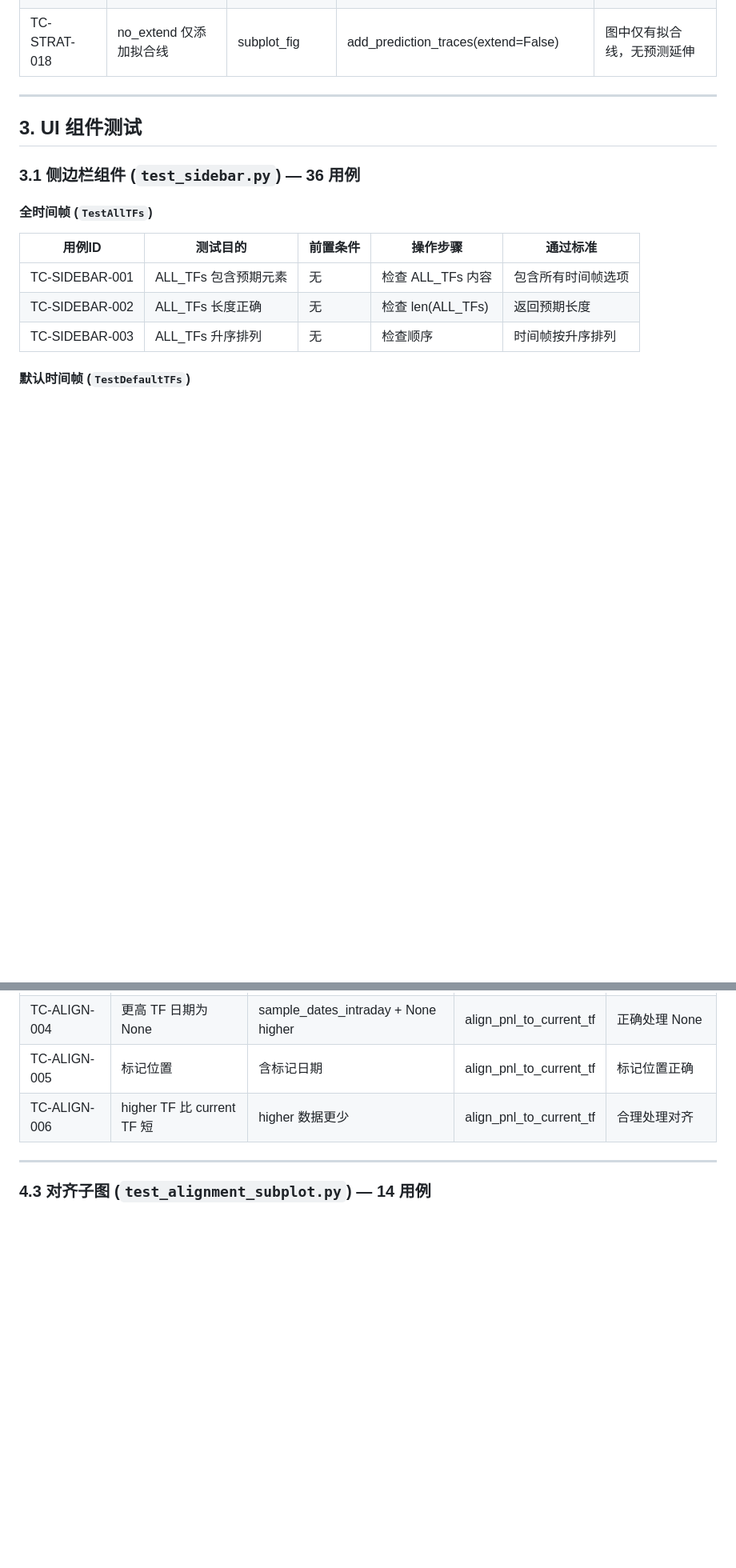
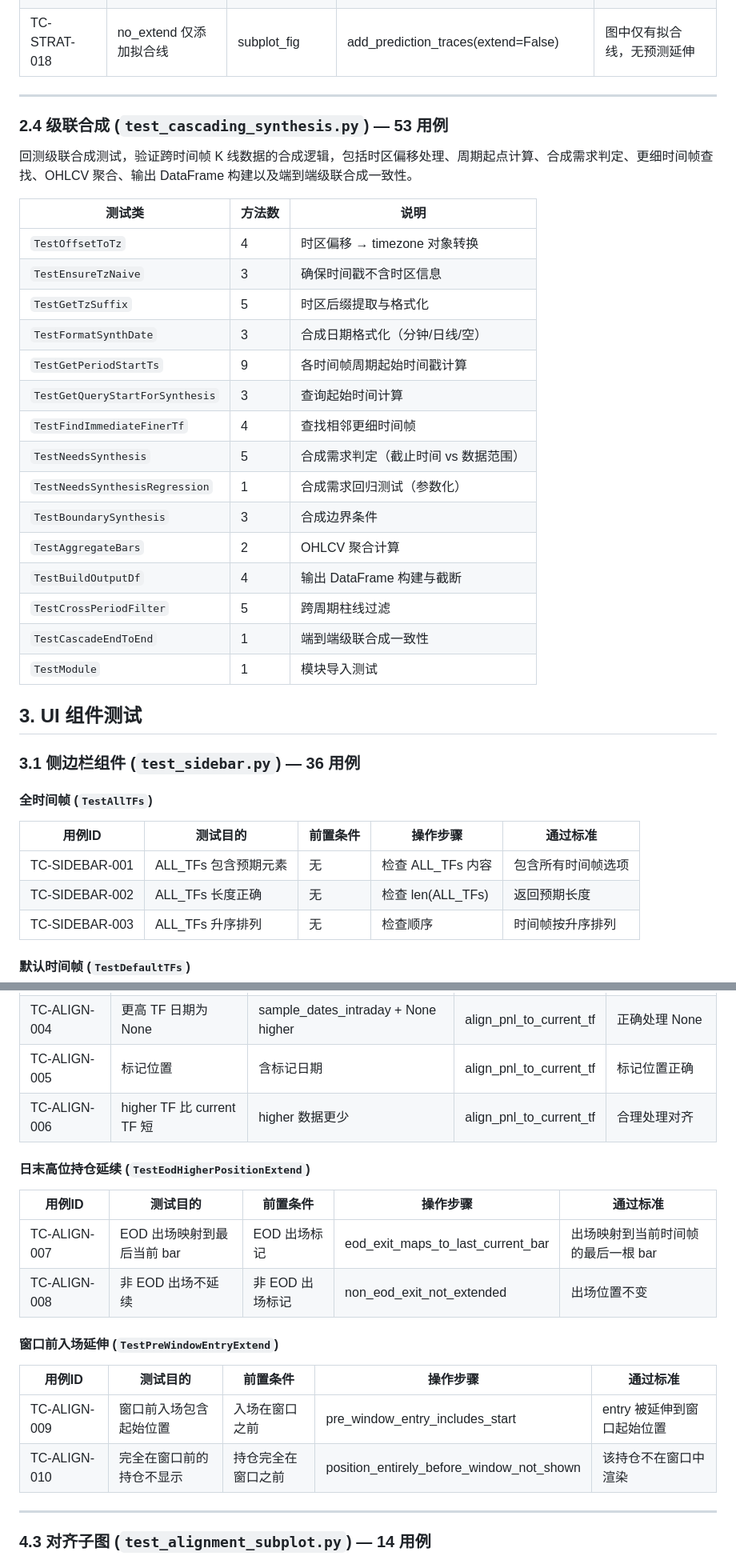
Before and after one commit to pxf0797/filter-algorithms-research, a Markdown page: docs/test_cases.md, 2 parts joined by grey strips. Shown at 80% size. Rendered like a GitHub page; blank space fills up the shorter version.

```diff
--- a/docs/test_cases.md
+++ b/docs/test_cases.md
@@ -554,6 +556,28 @@
 | TC-STRAT-018 | no_extend 仅添加拟合线 | subplot_fig | add_prediction_traces(extend=False) | 图中仅有拟合线，无预测延伸 |
 
 ---
+
+### 2.4 级联合成 (`test_cascading_synthesis.py`) — 53 用例
+
+回测级联合成测试，验证跨时间帧 K 线数据的合成逻辑，包括时区偏移处理、周期起点计算、合成需求判定、更细时间帧查找、OHLCV 聚合、输出 DataFrame 构建以及端到端级联合成一致性。
+
+| 测试类 | 方法数 | 说明 |
+|--------|--------|------|
+| `TestOffsetToTz` | 4 | 时区偏移 → timezone 对象转换 |
+| `TestEnsureTzNaive` | 3 | 确保时间戳不含时区信息 |
+| `TestGetTzSuffix` | 5 | 时区后缀提取与格式化 |
+| `TestFormatSynthDate` | 3 | 合成日期格式化（分钟/日线/空） |
+| `TestGetPeriodStartTs` | 9 | 各时间帧周期起始时间戳计算 |
+| `TestGetQueryStartForSynthesis` | 3 | 查询起始时间计算 |
+| `TestFindImmediateFinerTf` | 4 | 查找相邻更细时间帧 |
+| `TestNeedsSynthesis` | 5 | 合成需求判定（截止时间 vs 数据范围） |
+| `TestNeedsSynthesisRegression` | 1 | 合成需求回归测试（参数化） |
+| `TestBoundarySynthesis` | 3 | 合成边界条件 |
+| `TestAggregateBars` | 2 | OHLCV 聚合计算 |
+| `TestBuildOutputDf` | 4 | 输出 DataFrame 构建与截断 |
+| `TestCrossPeriodFilter` | 5 | 跨周期柱线过滤 |
+| `TestCascadeEndToEnd` | 1 | 端到端级联合成一致性 |
+| `TestModule` | 1 | 模块导入测试 |
 
 ## 3. UI 组件测试
 
@@ -1193,6 +1213,20 @@
 | TC-ALIGN-004 | 更高 TF 日期为 None | sample_dates_intraday + None higher | align_pnl_to_current_tf | 正确处理 None |
 | TC-ALIGN-005 | 标记位置 | 含标记日期 | align_pnl_to_current_tf | 标记位置正确 |
 | TC-ALIGN-006 | higher TF 比 current TF 短 | higher 数据更少 | align_pnl_to_current_tf | 合理处理对齐 |
+
+#### 日末高位持仓延续 (`TestEodHigherPositionExtend`)
+
+| 用例ID | 测试目的 | 前置条件 | 操作步骤 | 通过标准 |
+|--------|---------|---------|---------|---------|
+| TC-ALIGN-007 | EOD 出场映射到最后当前 bar | EOD 出场标记 | eod_exit_maps_to_last_current_bar | 出场映射到当前时间帧的最后一根 bar |
+| TC-ALIGN-008 | 非 EOD 出场不延续 | 非 EOD 出场标记 | non_eod_exit_not_extended | 出场位置不变 |
+
+#### 窗口前入场延伸 (`TestPreWindowEntryExtend`)
+
+| 用例ID | 测试目的 | 前置条件 | 操作步骤 | 通过标准 |
+|--------|---------|---------|---------|---------|
+| TC-ALIGN-009 | 窗口前入场包含起始位置 | 入场在窗口之前 | pre_window_entry_includes_start | entry 被延伸到窗口起始位置 |
+| TC-ALIGN-010 | 完全在窗口前的持仓不显示 | 持仓完全在窗口之前 | position_entirely_before_window_not_shown | 该持仓不在窗口中渲染 |
 
 ---
 
```
Also changed, not shown: other parts of docs/test_cases.md (+50 -16 lines), 1 other file.
